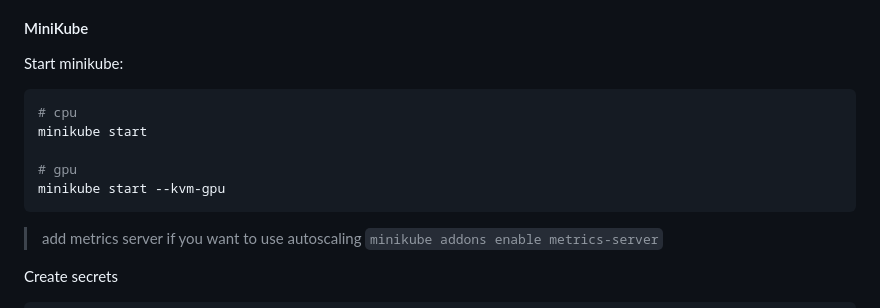
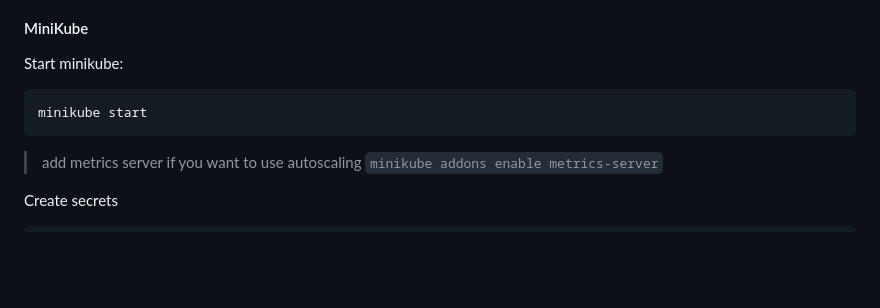
Before and after one commit to earthpulse/ml-inference, a Markdown page: README.md, the part around the change. Rendered like a GitHub page; blank space fills up the shorter version.

````diff
--- a/README.md
+++ b/README.md
@@ -95,11 +95,7 @@ docker run --gpus all -p 8000:8000 <username>/<image-name>:<tag>
 Start minikube:
 
 ```bash
-# cpu
 minikube start
-
-# gpu
-minikube start --kvm-gpu
 ```
 
 > add metrics server if you want to use autoscaling `minikube addons enable metrics-server`
````
